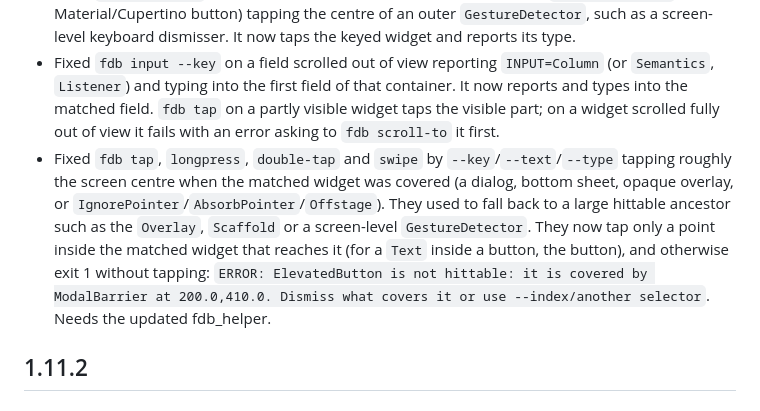
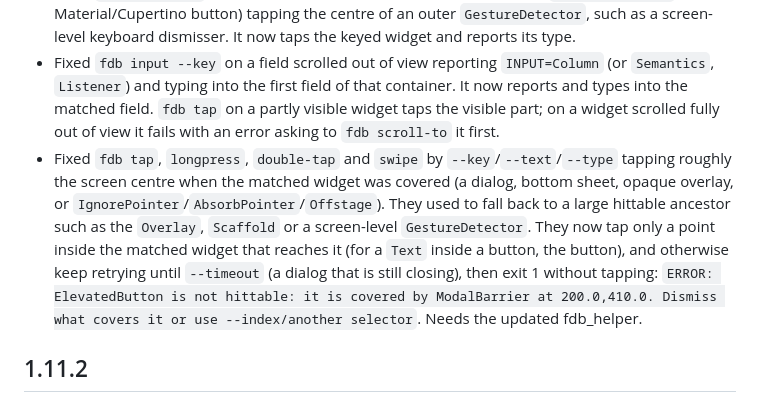
Before and after one commit to andrzejchm/fdb, a Markdown page: CHANGELOG.md, the part around the change. Rendered like a GitHub page.

Commit message:
docs: covered targets are retried until --timeout

```diff
--- a/CHANGELOG.md
+++ b/CHANGELOG.md
@@ -11,7 +11,7 @@
 - `fdb describe` and `fdb screenshot` warn on stderr when the app isn't in the foreground (`WARNING: App is not in the foreground (lifecycle=paused). ...`, or the `inactive` variant). Stdout and exit codes are unchanged. When iOS has suspended the backgrounded app and its VM service stops answering, `describe` now reports that instead of the misleading "fdb_helper not detected". Needs the updated fdb_helper (new `ext.fdb.lifecycle` extension, `lifecycleState` in describe JSON).
 - Fixed `fdb tap --key` on a custom button (a widget that builds its own `GestureDetector`, not a Material/Cupertino button) tapping the centre of an outer `GestureDetector`, such as a screen-level keyboard dismisser. It now taps the keyed widget and reports its type.
 - Fixed `fdb input --key` on a field scrolled out of view reporting `INPUT=Column` (or `Semantics`, `Listener`) and typing into the first field of that container. It now reports and types into the matched field. `fdb tap` on a partly visible widget taps the visible part; on a widget scrolled fully out of view it fails with an error asking to `fdb scroll-to` it first.
-- Fixed `fdb tap`, `longpress`, `double-tap` and `swipe` by `--key`/`--text`/`--type` tapping roughly the screen centre when the matched widget was covered (a dialog, bottom sheet, opaque overlay, or `IgnorePointer`/`AbsorbPointer`/`Offstage`). They used to fall back to a large hittable ancestor such as the `Overlay`, `Scaffold` or a screen-level `GestureDetector`. They now tap only a point inside the matched widget that reaches it (for a `Text` inside a button, the button), and otherwise exit 1 without tapping: `ERROR: ElevatedButton is not hittable: it is covered by ModalBarrier at 200.0,410.0. Dismiss what covers it or use --index/another selector`. Needs the updated fdb_helper.
+- Fixed `fdb tap`, `longpress`, `double-tap` and `swipe` by `--key`/`--text`/`--type` tapping roughly the screen centre when the matched widget was covered (a dialog, bottom sheet, opaque overlay, or `IgnorePointer`/`AbsorbPointer`/`Offstage`). They used to fall back to a large hittable ancestor such as the `Overlay`, `Scaffold` or a screen-level `GestureDetector`. They now tap only a point inside the matched widget that reaches it (for a `Text` inside a button, the button), and otherwise keep retrying until `--timeout` (a dialog that is still closing), then exit 1 without tapping: `ERROR: ElevatedButton is not hittable: it is covered by ModalBarrier at 200.0,410.0. Dismiss what covers it or use --index/another selector`. Needs the updated fdb_helper.
 
 ## 1.11.2
 
```
Also changed, not shown: lib/skill/INTERACT.md (+1 -1 lines).
